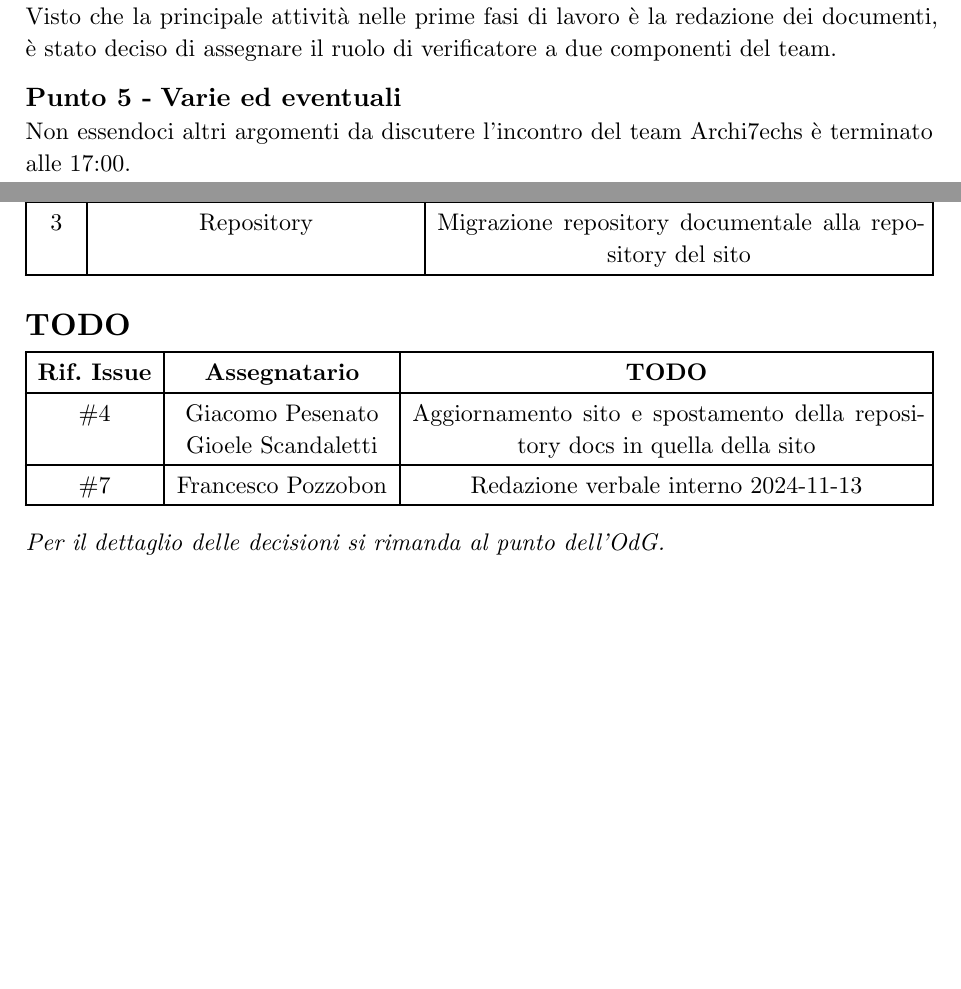
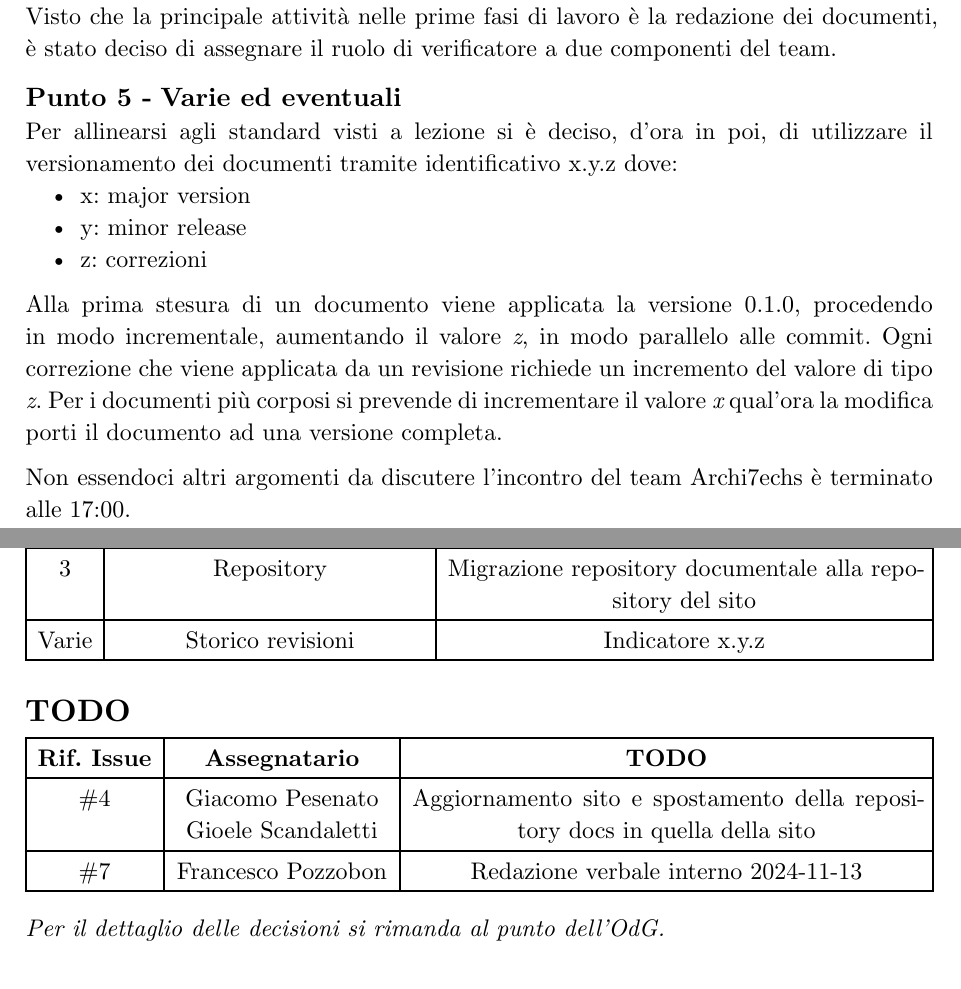
Before and after one commit to Archi7echs-Team/archi7echs-team.github.io, a Typst document (documents/RTB/Verbali/Interni/2024-11-13.typ): two parts of pages 5 and 6 of 6, joined at a grey line, cut so that both start at the same text, the shorter picture padded with empty space. Compiled offline with Typst 0.15.

Commit message:
Aggiunto riferimento a versionamento documento

```diff
--- a/documents/RTB/Verbali/Interni/2024-11-13.typ
+++ b/documents/RTB/Verbali/Interni/2024-11-13.typ
@@ -170,6 +170,14 @@ La suddivisione dei ruoli è stata effettuata in base a quanto riportato nel doc
 Visto che la principale attività nelle prime fasi di lavoro è la redazione dei documenti, è stato deciso di assegnare il ruolo di verificatore a due componenti del team.
 
 == Varie ed eventuali
+Per allinearsi agli standard visti a lezione si è deciso, d'ora in poi, di utilizzare il versionamento dei documenti tramite identificativo x.y.z dove:
+- x: major version
+- y: minor release
+- z: correzioni
+
+Alla prima stesura di un documento viene applicata la versione 0.1.0, procedendo in modo incrementale, aumentando il valore _z_, in modo parallelo alle commit.
+Ogni correzione che viene applicata da un revisione richiede un incremento del valore di tipo _z_.
+Per i documenti più corposi si prevende di incrementare il valore _x_ qual'ora la modifica porti il documento ad una versione completa.
 
 Non essendoci altri argomenti da discutere l’incontro del team Archi7echs è terminato alle 17:00. \
 Seguirà convocazione nel gruppo Telegram per il prossimo incontro del gruppo. \
@@ -188,7 +196,9 @@ Seguirà convocazione nel gruppo Telegram per il prossimo incontro del gruppo. \
     [1],[Project Board],[Tenere aggiornato lo stato delle issue nell'apposita sezione Github],
     [1],[Gestione repo],[Creazione Milestones per rispettive fasi e Label per le issue],
     [2],[Prossime azioni],[Redazione Norme di Progetto e Analisi dei Requisiti ],
-    [3], [Repository], [Migrazione repository documentale alla repository del sito]
+    [3], [Repository], [Migrazione repository documentale alla repository del sito],
+    [Varie], [Storico revisioni], [Indicatore x.y.z]
+
 )
 
 = TODO
```
Also changed, not shown: documents/RTB/Verbali/Interni/2024-11-13.typ (2 more changed lines).
